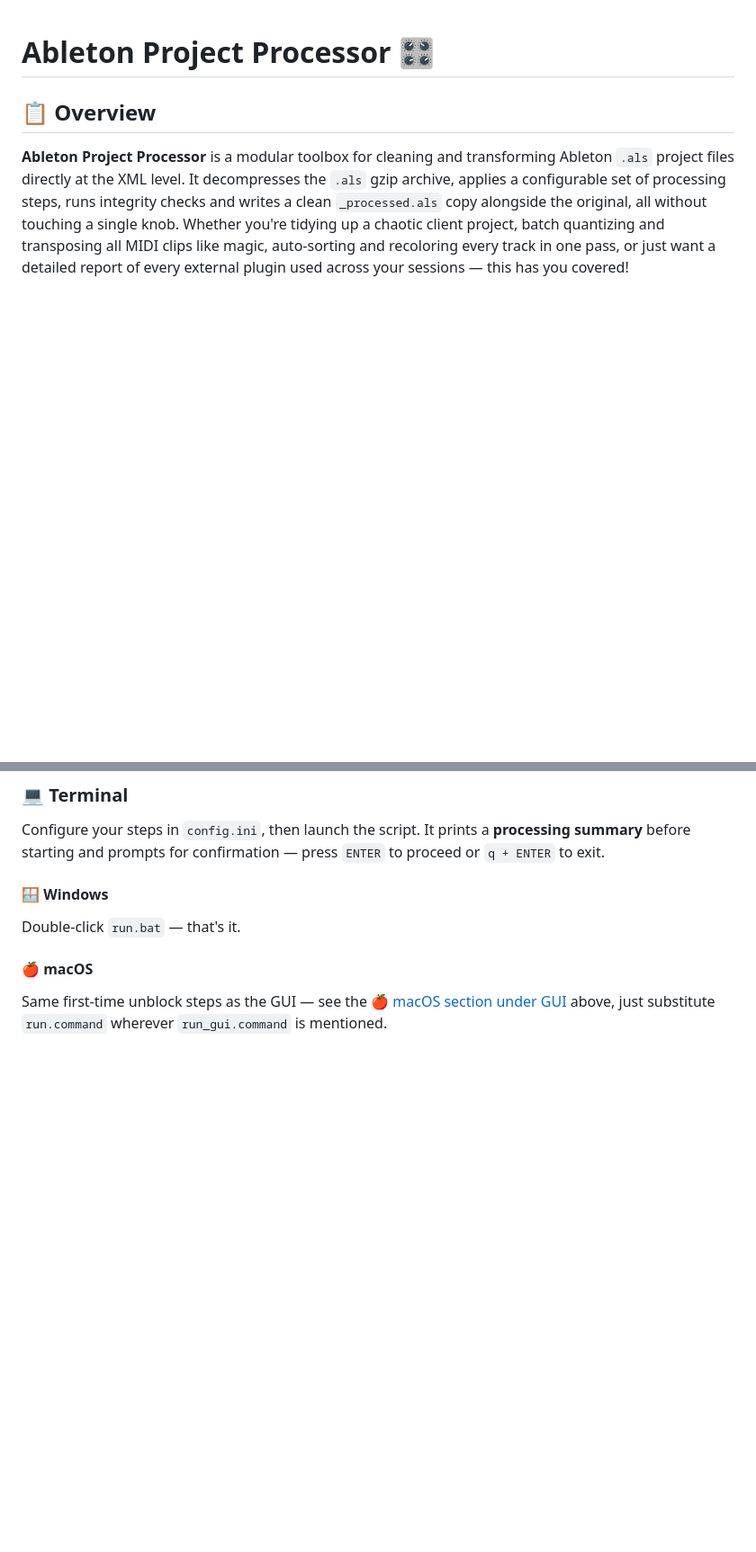
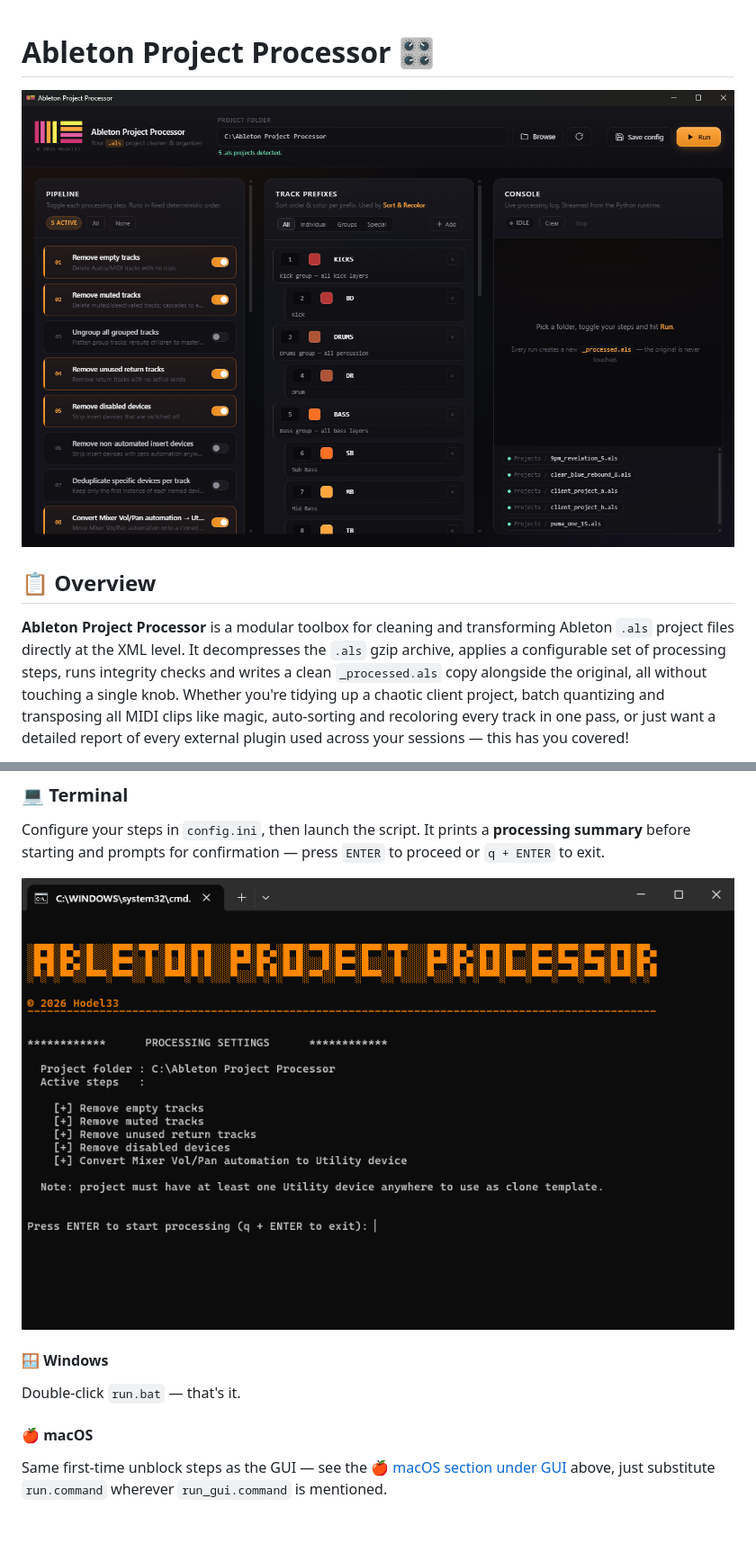
Before and after one commit to hodel33/ableton-project-processor, a Markdown page: README.md, 2 parts joined by grey strips. Shown at 90% size. GitHub-like rendering; pictures changed too: readme_screens/gui.png (added), readme_screens/terminal.png (added); blank space fills up the shorter version.

Commit message:
docs: add GUI and terminal screenshots to README

```diff
--- a/README.md
+++ b/README.md
@@ -1,4 +1,6 @@
 # Ableton Project Processor 🎛️
+
+![Ableton Project Processor — GUI](readme_screens/gui.png)
 
 ## 📋 Overview
 
@@ -176,6 +178,8 @@ First-time setup required due to macOS security restrictions. Choose one of two
 ### 💻 Terminal
 
 Configure your steps in `config.ini`, then launch the script. It prints a **processing summary** before starting and prompts for confirmation — press `ENTER` to proceed or `q + ENTER` to exit.
+
+![Ableton Project Processor — Terminal](readme_screens/terminal.png)
 
 #### 🪟 Windows
 Double-click `run.bat` — that's it.
```
Also changed, not shown: 4 other files.
